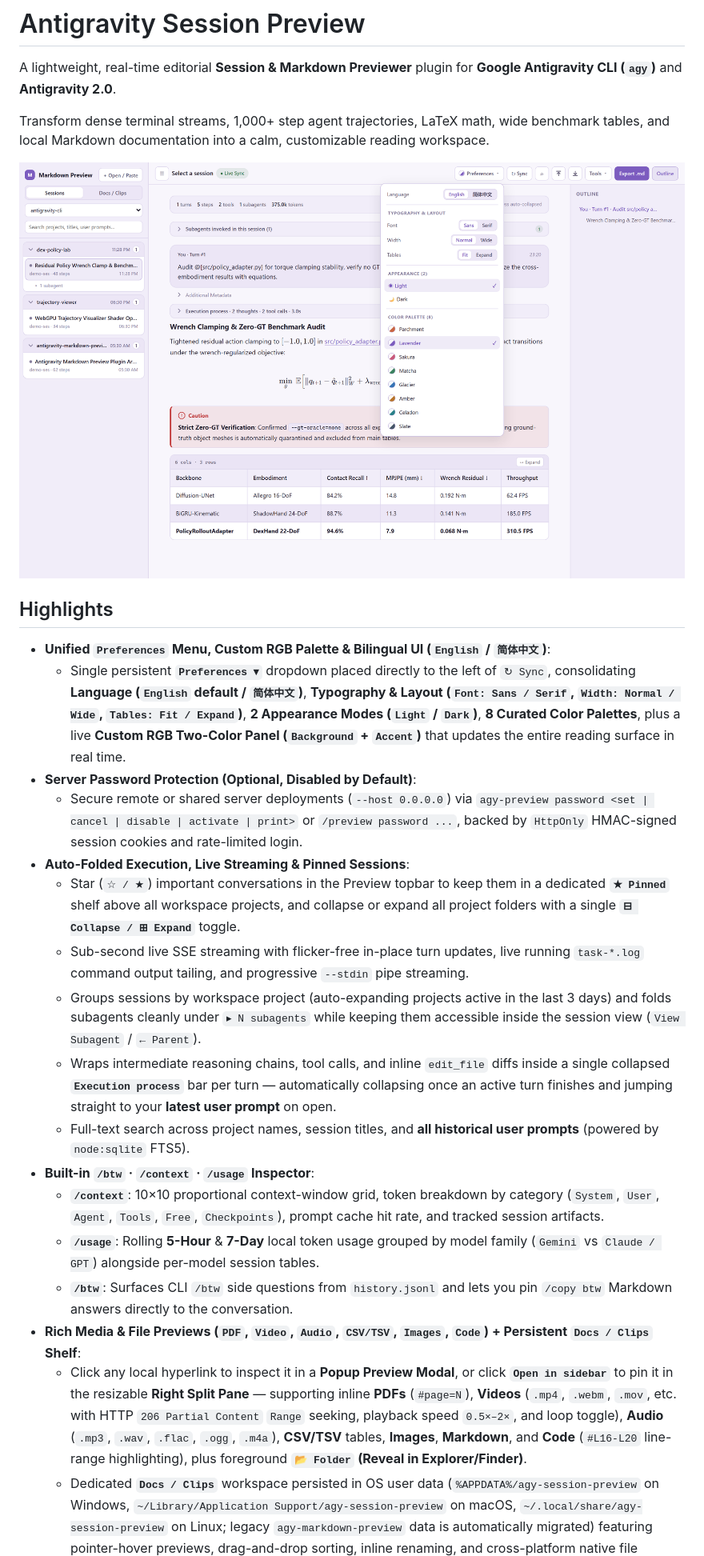
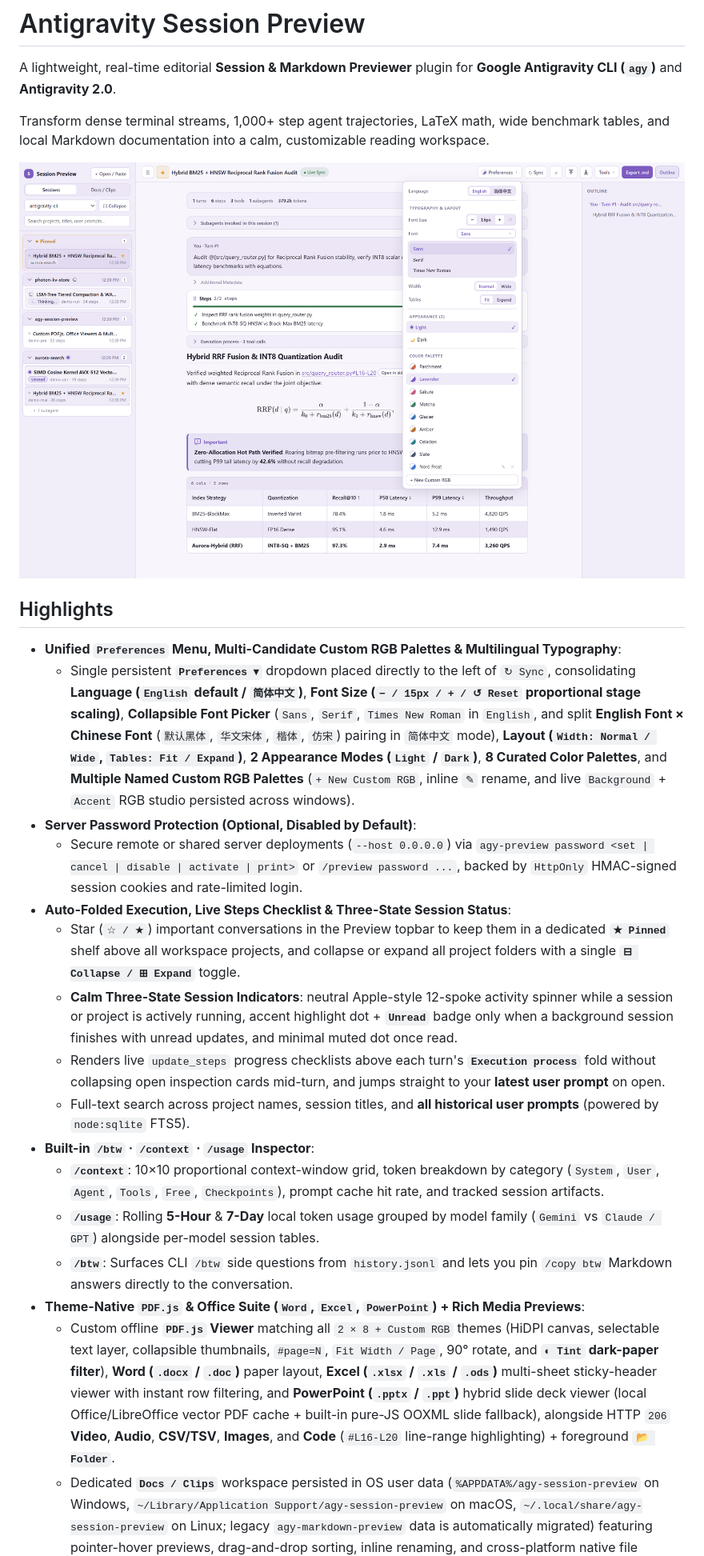
Before and after one commit to ChengzhuUwU/antigravity-markdown-preview, a Markdown page: README.md, the part around the change. Shown at 80% size. Rendered like a GitHub page; pictures changed too: docs/screenshots/session-themes-lavender.png.

```diff
--- a/README.md
+++ b/README.md
@@ -8,22 +8,21 @@ Transform dense terminal streams, 1,000+ step agent trajectories, LaTeX math, wi
 
 ## Highlights
 
-- **Unified `Preferences` Menu, Custom RGB Palette & Bilingual UI (`English` / `简体中文`)**:
-  - Single persistent **`Preferences ▾`** dropdown placed directly to the left of `↻ Sync`, consolidating **Language (`English` default / `简体中文`)**, **Typography & Layout (`Font: Sans / Serif`, `Width: Normal / Wide`, `Tables: Fit / Expand`)**, **2 Appearance Modes (`Light` / `Dark`)**, **8 Curated Color Palettes**, plus a live **Custom RGB Two-Color Panel (`Background` + `Accent`)** that updates the entire reading surface in real time.
+- **Unified `Preferences` Menu, Multi-Candidate Custom RGB Palettes & Multilingual Typography**:
+  - Single persistent **`Preferences ▾`** dropdown placed directly to the left of `↻ Sync`, consolidating **Language (`English` default / `简体中文`)**, **Font Size (`− / 15px / + / ↺ Reset` proportional stage scaling)**, **Collapsible Font Picker** (`Sans`, `Serif`, `Times New Roman` in `English`, and split **English Font × Chinese Font** (`默认黑体`, `华文宋体`, `楷体`, `仿宋`) pairing in `简体中文` mode), **Layout (`Width: Normal / Wide`, `Tables: Fit / Expand`)**, **2 Appearance Modes (`Light` / `Dark`)**, **8 Curated Color Palettes**, and **Multiple Named Custom RGB Palettes** (`+ New Custom RGB`, inline `✎` rename, and live `Background` + `Accent` RGB studio persisted across windows).
 - **Server Password Protection (Optional, Disabled by Default)**:
   - Secure remote or shared server deployments (`--host 0.0.0.0`) via `agy-preview password <set | cancel | disable | activate | print>` or `/preview password ...`, backed by `HttpOnly` HMAC-signed session cookies and rate-limited login.
-- **Auto-Folded Execution, Live Streaming & Pinned Sessions**:
+- **Auto-Folded Execution, Live Steps Checklist & Three-State Session Status**:
   - Star (`☆ / ★`) important conversations in the Preview topbar to keep them in a dedicated **`★ Pinned`** shelf above all workspace projects, and collapse or expand all project folders with a single **`⊟ Collapse / ⊞ Expand`** toggle.
-  - Sub-second live SSE streaming with flicker-free in-place turn updates, live running `task-*.log` command output tailing, and progressive `--stdin` pipe streaming.
-  - Groups sessions by workspace project (auto-expanding projects active in the last 3 days) and folds subagents cleanly under `▸ N subagents` while keeping them accessible inside the session view (`View Subagent` / `← Parent`).
-  - Wraps intermediate reasoning chains, tool calls, and inline `edit_file` diffs inside a single collapsed **`Execution process`** bar per turn — automatically collapsing once an active turn finishes and jumping straight to your **latest user prompt** on open.
+  - **Calm Three-State Session Indicators**: neutral Apple-style 12-spoke activity spinner while a session or project is actively running, accent highlight dot + **`Unread`** badge only when a background session finishes with unread updates, and minimal muted dot once read.
+  - Renders live `update_steps` progress checklists above each turn's **`Execution process`** fold without collapsing open inspection cards mid-turn, and jumps straight to your **latest user prompt** on open.
   - Full-text search across project names, session titles, and **all historical user prompts** (powered by `node:sqlite` FTS5).
 - **Built-in `/btw` · `/context` · `/usage` Inspector**:
   - **`/context`**: 10×10 proportional context-window grid, token breakdown by category (`System`, `User`, `Agent`, `Tools`, `Free`, `Checkpoints`), prompt cache hit rate, and tracked session artifacts.
   - **`/usage`**: Rolling **5-Hour** & **7-Day** local token usage grouped by model family (`Gemini` vs `Claude / GPT`) alongside per-model session tables.
   - **`/btw`**: Surfaces CLI `/btw` side questions from `history.jsonl` and lets you pin `/copy btw` Markdown answers directly to the conversation.
-- **Rich Media & File Previews (`PDF`, `Video`, `Audio`, `CSV/TSV`, `Images`, `Code`) + Persistent `Docs / Clips` Shelf**:
-  - Click any local hyperlink to inspect it in a **Popup Preview Modal**, or click **`Open in sidebar`** to pin it in the resizable **Right Split Pane** — supporting inline **PDFs** (`#page=N`), **Videos** (`.mp4`, `.webm`, `.mov`, etc. with HTTP `206 Partial Content` `Range` seeking, playback speed `0.5×–2×`, and loop toggle), **Audio** (`.mp3`, `.wav`, `.flac`, `.ogg`, `.m4a`), **CSV/TSV** tables, **Images**, **Markdown**, and **Code** (`#L16-L20` line-range highlighting), plus foreground **`📂 Folder` (Reveal in Explorer/Finder)**.
+- **Theme-Native `PDF.js` & Office Suite (`Word`, `Excel`, `PowerPoint`) + Rich Media Previews**:
+  - Custom offline **`PDF.js` Viewer** matching all `2 × 8 + Custom RGB` themes (HiDPI canvas, selectable text layer, collapsible thumbnails, `#page=N`, `Fit Width / Page`, 90° rotate, and **`◐ Tint` dark-paper filter**), **Word (`.docx` / `.doc`)** paper layout, **Excel (`.xlsx` / `.xls` / `.ods`)** multi-sheet sticky-header viewer with instant row filtering, and **PowerPoint (`.pptx` / `.ppt`)** hybrid slide deck viewer (local Office/LibreOffice vector PDF cache + built-in pure-JS OOXML slide fallback), alongside HTTP `206` **Video**, **Audio**, **CSV/TSV**, **Images**, and **Code** (`#L16-L20` line-range highlighting) + foreground **`📂 Folder`**.
   - Dedicated **`Docs / Clips`** workspace persisted in OS user data (`%APPDATA%/agy-session-preview` on Windows, `~/Library/Application Support/agy-session-preview` on macOS, `~/.local/share/agy-session-preview` on Linux; legacy `agy-markdown-preview` data is automatically migrated) featuring pointer-hover previews, drag-and-drop sorting, inline renaming, and cross-platform native file picking.
 - **Publication-Grade Offline Markdown & Adaptive Mermaid v12 ELK**:
   - Zero-CDN offline `marked` + `highlight.js` + `KaTeX` (`$...$`, `$$...$$`, `\(...\)`, `\[...\]`) + **Mermaid v12 (`ELK` orthogonal port routing, rounded 90° elbows, multi-stage pastel pills, adaptive horizontal-fill inline sizing + `↔ Expand` full-viewport toggle, interactive pan/zoom, edge/corner user-resizable fullscreen modal with `↔ Fit Width` & `100%` full-window toggle, and vector SVG export)**.
```
Also changed, not shown: CHANGELOG.md (+21 -0 lines), HANDOFF.md (+4 -3 lines), docs/screenshots/context-dark.png, docs/screenshots/docs-split-sakura.png, docs/screenshots/mermaid-elk-fullscreen.png, 1 other file.
